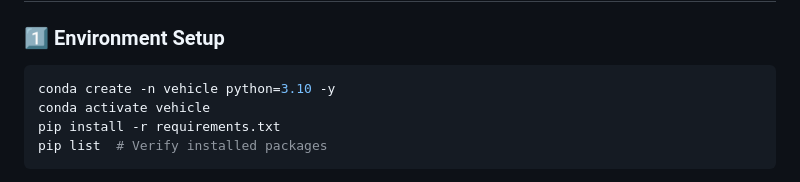
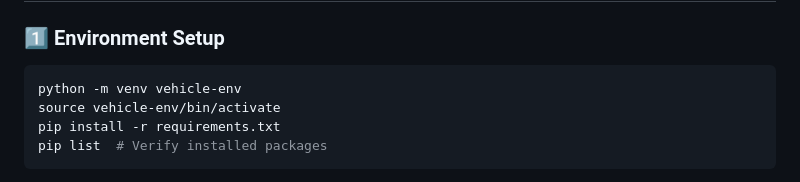
Before and after one commit to Sanjay-00/MLOps--Vehicle-Insurance-Data-Pipeline, a Markdown page: README.md, the part around the change. Drawn GitHub-style.

````diff
--- a/README.md
+++ b/README.md
@@ -21,8 +21,8 @@ Welcome to the **Vehicle Insurance Prediction MLOps Project**! This project is d
 ### 1️⃣ Environment Setup
 
 ```bash
-conda create -n vehicle python=3.10 -y
-conda activate vehicle
+python -m venv vehicle-env
+source vehicle-env/bin/activate
 pip install -r requirements.txt
 pip list  # Verify installed packages
 ```
````
